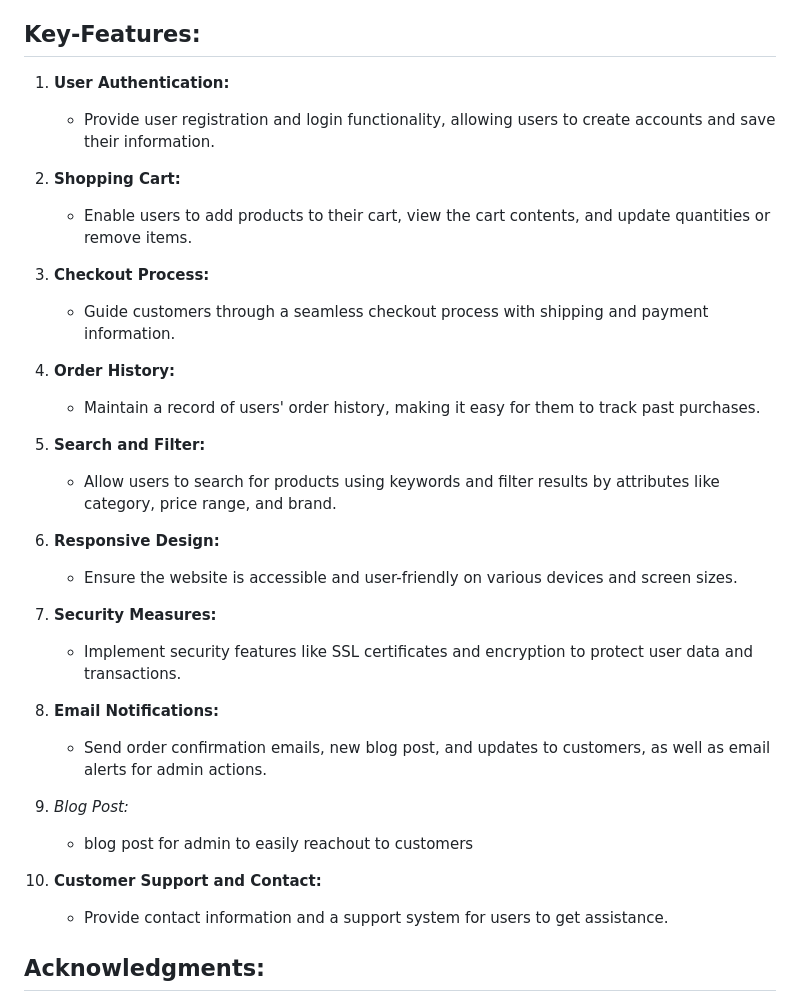
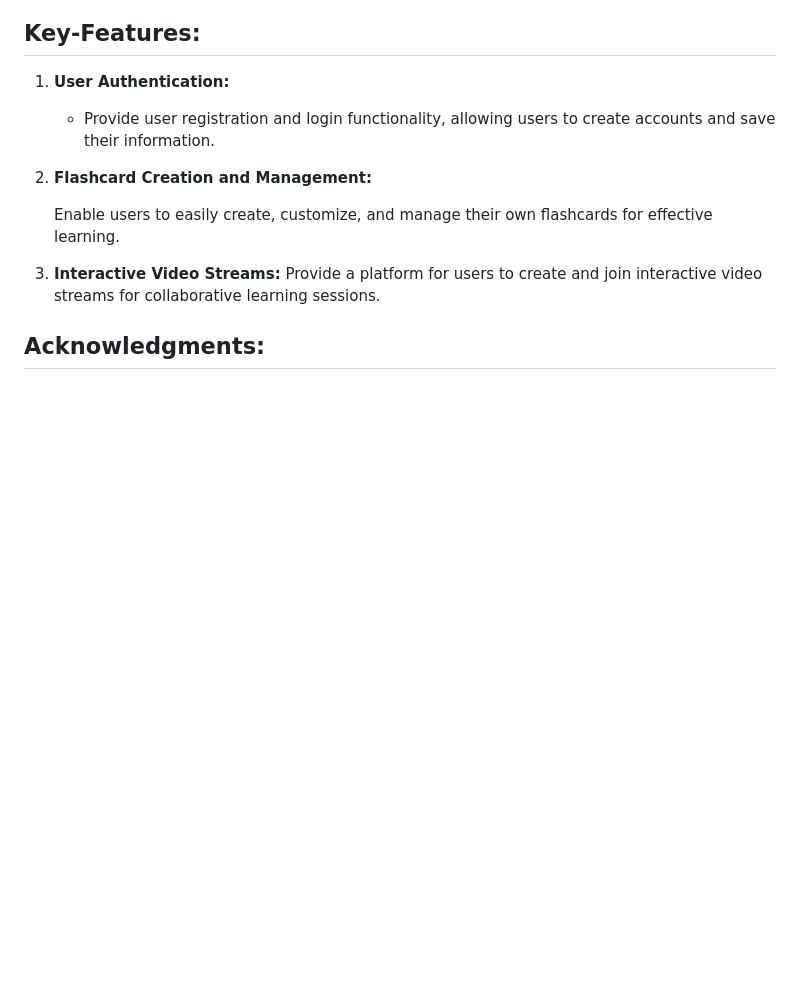
Before and after one commit to Favourokerri/student-kit, a Markdown page: README.md, the part around the change printed below. GitHub-like rendering; blank space fills up the shorter version.

Commit message:
room

```diff
--- a/README.md
+++ b/README.md
@@ -33,31 +33,12 @@ This combination of technologies enables us to create a well-rounded and user-fr
 1. **User Authentication:**
    - Provide user registration and login functionality, allowing users to create accounts and save their information.
 
-2. **Shopping Cart:**
-   - Enable users to add products to their cart, view the cart contents, and update quantities or remove items.
+2. **Flashcard Creation and Management:**
 
-3. **Checkout Process:**
-   - Guide customers through a seamless checkout process with shipping and payment information.
+    Enable users to easily create, customize, and manage their own flashcards for effective learning.
 
-4. **Order History:**
-   - Maintain a record of users' order history, making it easy for them to track past purchases.
-
-5. **Search and Filter:**
-   - Allow users to search for products using keywords and filter results by attributes like category, price range, and brand.
-
-6. **Responsive Design:**
-    - Ensure the website is accessible and user-friendly on various devices and screen sizes.
-
-7. **Security Measures:**
-    - Implement security features like SSL certificates and encryption to protect user data and transactions.
-
-8. **Email Notifications:**
-    - Send order confirmation emails, new blog post, and updates to customers, as well as email alerts for admin actions.
-9. **Blog Post*:*
-    - blog post for admin to easily reachout to customers
-
-19. **Customer Support and Contact:**
-    - Provide contact information and a support system for users to get assistance.
+3. **Interactive Video Streams:**
+Provide a platform for users to create and join interactive video streams for collaborative learning sessions.
 
 ## Acknowledgments:
 
```
Also changed, not shown: other parts of README.md (+1 -1 lines), README-img.md/room.png (added).
